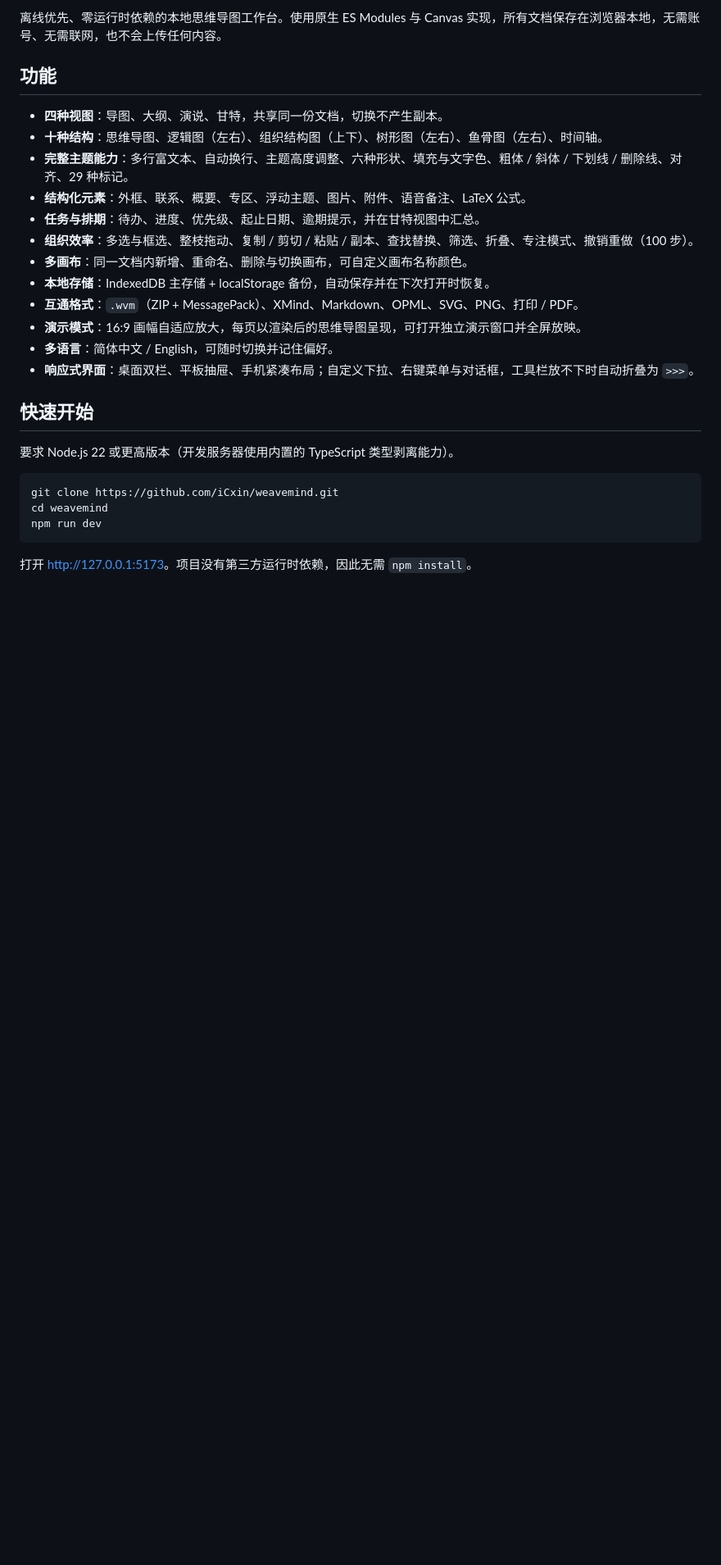
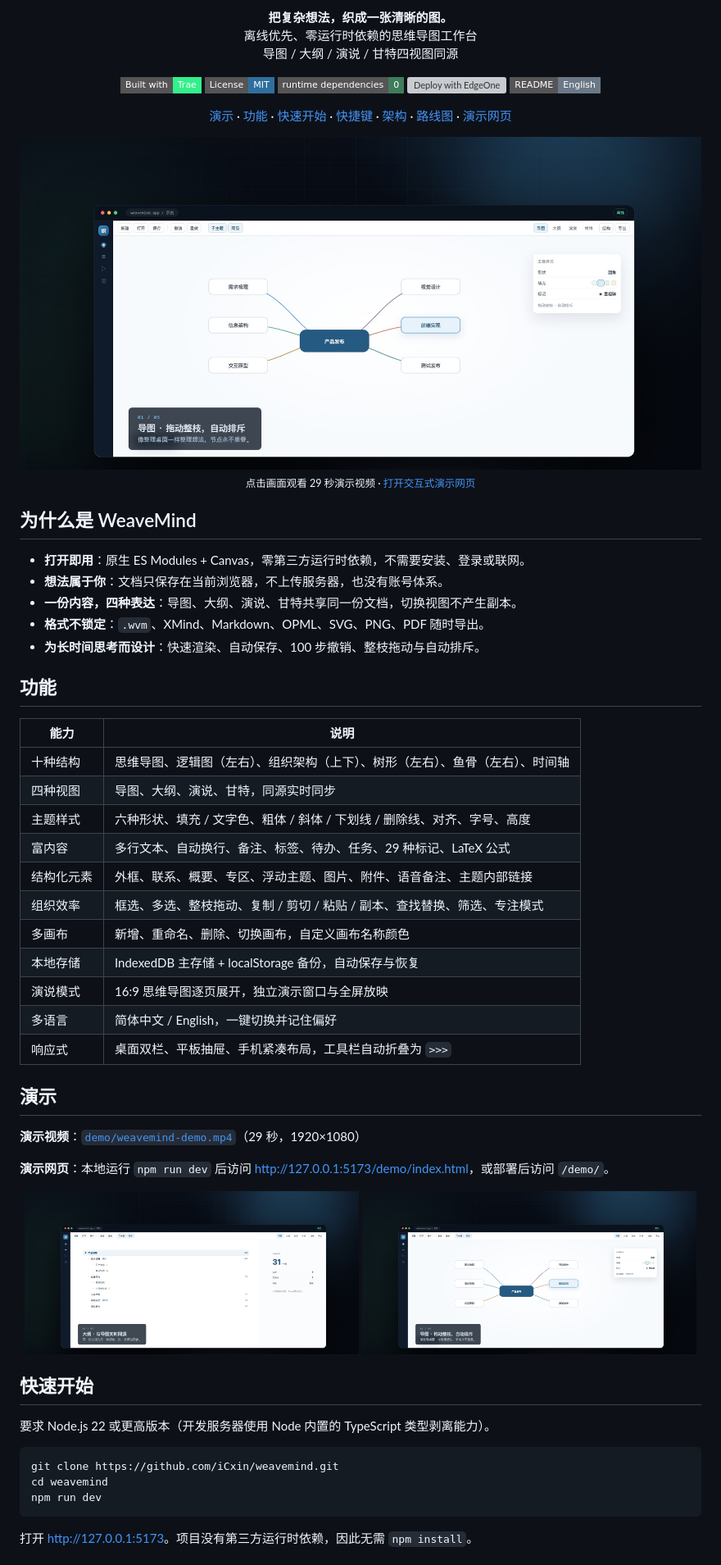
Before and after one commit to iCxin/WeaveMind, a Markdown page: README.md, the part around one of its changes. Shown at 82% size. Drawn GitHub-style; pictures changed too: assets/screenshot-map.jpg (added), assets/screenshot-outline.jpg (added); badges without logos; blank space fills up the shorter version; grey boxes are pictures that could not be loaded.

Commit message:
docs: rebuild README and add animated demo site with video

````diff
--- a/README.md
+++ b/README.md
@@ -6,24 +6,74 @@
 
-离线优先、零运行时依赖的本地思维导图工作台。使用原生 ES Modules 与 Canvas 实现，所有文档保存在浏览器本地，无需账号、无需联网，也不会上传任何内容。
+<p align="center">
+  <b>把复杂想法，织成一张清晰的图。</b><br>
+  离线优先、零运行时依赖的思维导图工作台<br>
+  导图 / 大纲 / 演说 / 甘特四视图同源
+</p>
+
+<p align="center">
+  <a href="https://www.trae.ai/"><img src="https://img.shields.io/badge/Built%20with-Trae-32F08C?style=flat-square" alt="Built with Trae"></a>
+  <a href="./LICENSE"><img src="https://img.shields.io/badge/License-MIT-2f6f9f?style=flat-square" alt="License: MIT"></a>
+  <img src="https://img.shields.io/badge/runtime%20dependencies-0-3f7d5a?style=flat-square" alt="Zero runtime dependencies">
+  <a href="https://console.cloud.tencent.com/edgeone/makers/new?repository-url=https://github.com/iCxin/weavemind"><img src="https://cdnstatic.tencentcs.com/edgeone/pages/deploy.svg" alt="Deploy with EdgeOne"></a>
+  <a href="./README.en.md"><img src="https://img.shields.io/badge/README-English-6b7887?style=flat-square" alt="English README"></a>
+</p>
+
+<p align="center">
+  <a href="#演示">演示</a> ·
+  <a href="#功能">功能</a> ·
+  <a href="#快速开始">快速开始</a> ·
+  <a href="#快捷键">快捷键</a> ·
+  <a href="#架构">架构</a> ·
+  <a href="#路线图">路线图</a> ·
+  <a href="./demo/index.html">演示网页</a>
+</p>
+
+<p align="center">
+  <a href="./demo/weavemind-demo.mp4">
+    <img src="./assets/screenshot-map.jpg" alt="观看 29 秒演示视频" width="880">
+  </a>
+  <br>
+  <sub>点击画面观看 29 秒演示视频 · <a href="./demo/index.html">打开交互式演示网页</a></sub>
+</p>
+
+## 为什么是 WeaveMind
+
+- **打开即用**：原生 ES Modules + Canvas，零第三方运行时依赖，不需要安装、登录或联网。
+- **想法属于你**：文档只保存在当前浏览器，不上传服务器，也没有账号体系。
+- **一份内容，四种表达**：导图、大纲、演说、甘特共享同一份文档，切换视图不产生副本。
+- **格式不锁定**：`.wvm`、XMind、Markdown、OPML、SVG、PNG、PDF 随时导出。
+- **为长时间思考而设计**：快速渲染、自动保存、100 步撤销、整枝拖动与自动排斥。
 
 ## 功能
 
-- **四种视图**：导图、大纲、演说、甘特，共享同一份文档，切换不产生副本。
-- **十种结构**：思维导图、逻辑图（左右）、组织结构图（上下）、树形图（左右）、鱼骨图（左右）、时间轴。
-- **完整主题能力**：多行富文本、自动换行、主题高度调整、六种形状、填充与文字色、粗体 / 斜体 / 下划线 / 删除线、对齐、29 种标记。
-- **结构化元素**：外框、联系、概要、专区、浮动主题、图片、附件、语音备注、LaTeX 公式。
-- **任务与排期**：待办、进度、优先级、起止日期、逾期提示，并在甘特视图中汇总。
-- **组织效率**：多选与框选、整枝拖动、复制 / 剪切 / 粘贴 / 副本、查找替换、筛选、折叠、专注模式、撤销重做（100 步）。
-- **多画布**：同一文档内新增、重命名、删除与切换画布，可自定义画布名称颜色。
-- **本地存储**：IndexedDB 主存储 + localStorage 备份，自动保存并在下次打开时恢复。
-- **互通格式**：`.wvm`（ZIP + MessagePack）、XMind、Markdown、OPML、SVG、PNG、打印 / PDF。
-- **演示模式**：16:9 画幅自适应放大，每页以渲染后的思维导图呈现，可打开独立演示窗口并全屏放映。
-- **多语言**：简体中文 / English，可随时切换并记住偏好。
-- **响应式界面**：桌面双栏、平板抽屉、手机紧凑布局；自定义下拉、右键菜单与对话框，工具栏放不下时自动折叠为 `>>>`。
+| 能力 | 说明 |
+| --- | --- |
+| 十种结构 | 思维导图、逻辑图（左右）、组织架构（上下）、树形（左右）、鱼骨（左右）、时间轴 |
+| 四种视图 | 导图、大纲、演说、甘特，同源实时同步 |
+| 主题样式 | 六种形状、填充 / 文字色、粗体 / 斜体 / 下划线 / 删除线、对齐、字号、高度 |
+| 富内容 | 多行文本、自动换行、备注、标签、待办、任务、29 种标记、LaTeX 公式 |
+| 结构化元素 | 外框、联系、概要、专区、浮动主题、图片、附件、语音备注、主题内部链接 |
+| 组织效率 | 框选、多选、整枝拖动、复制 / 剪切 / 粘贴 / 副本、查找替换、筛选、专注模式 |
+| 多画布 | 新增、重命名、删除、切换画布，自定义画布名称颜色 |
+| 本地存储 | IndexedDB 主存储 + localStorage 备份，自动保存与恢复 |
+| 演说模式 | 16:9 思维导图逐页展开，独立演示窗口与全屏放映 |
+| 多语言 | 简体中文 / English，一键切换并记住偏好 |
+| 响应式 | 桌面双栏、平板抽屉、手机紧凑布局，工具栏自动折叠为 `>>>` |
+
+## 演示
+
+**演示视频**：[`demo/weavemind-demo.mp4`](./demo/weavemind-demo.mp4)（29 秒，1920×1080）
+
+**演示网页**：本地运行 `npm run dev` 后访问 <http://127.0.0.1:5173/demo/index.html>，或部署后访问 `/demo/`。
+
+<p align="center">
+  <img src="./assets/screenshot-outline.jpg" alt="大纲与文档统计" width="49%">
+  <img src="./assets/screenshot-map.jpg" alt="导图与主题样式" width="49%">
+</p>
 
 ## 快速开始
 
-要求 Node.js 22 或更高版本（开发服务器使用内置的 TypeScript 类型剥离能力）。
+要求 Node.js 22 或更高版本（开发服务器使用 Node 内置的 TypeScript 类型剥离能力）。
 
 ```bash
 git clone https://github.com/iCxin/weavemind.git
````
Also changed, not shown: other parts of README.md (+70 -24 lines), README.en.md (added, +99 -0 lines), 6 other files.
